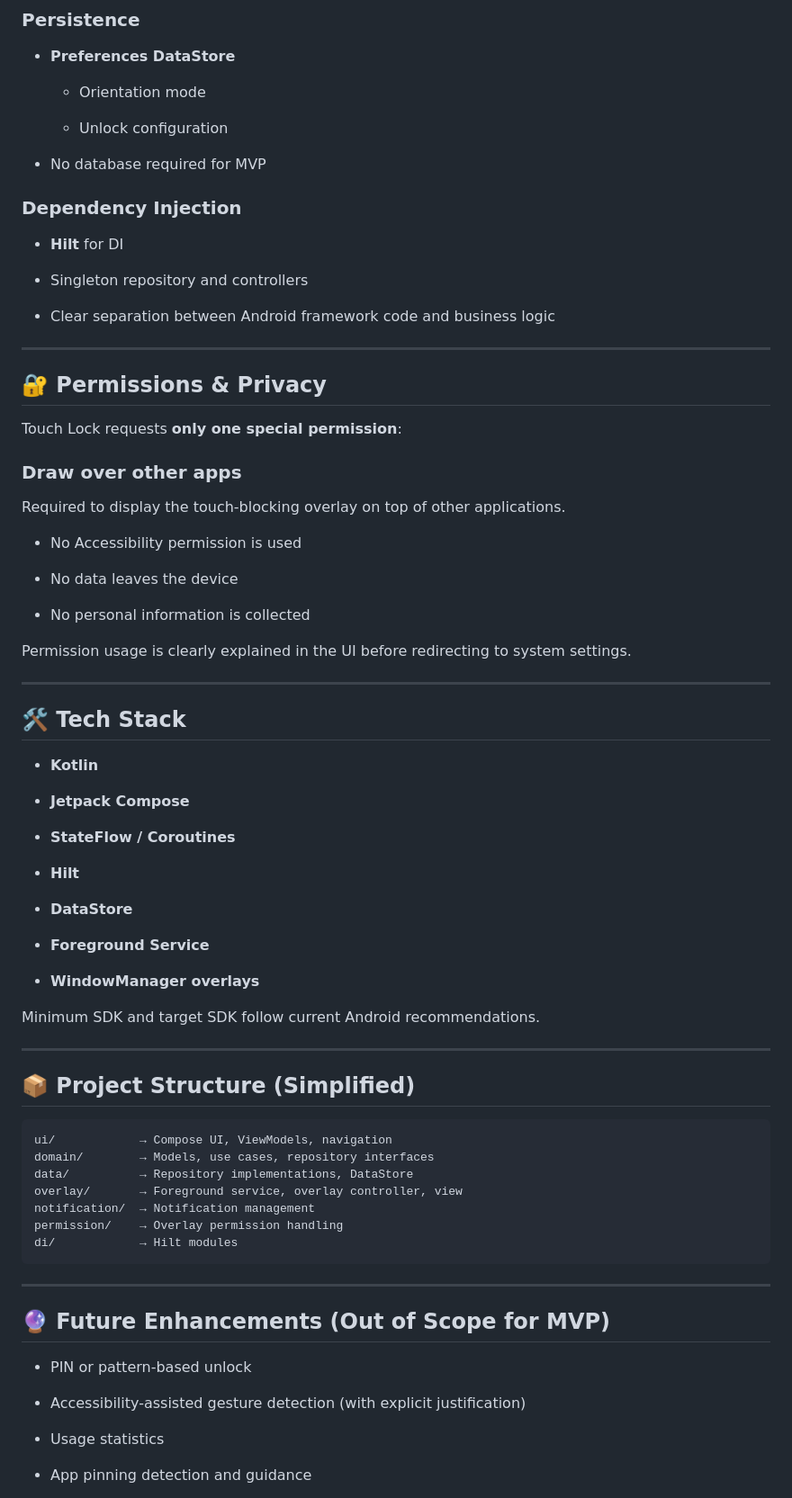
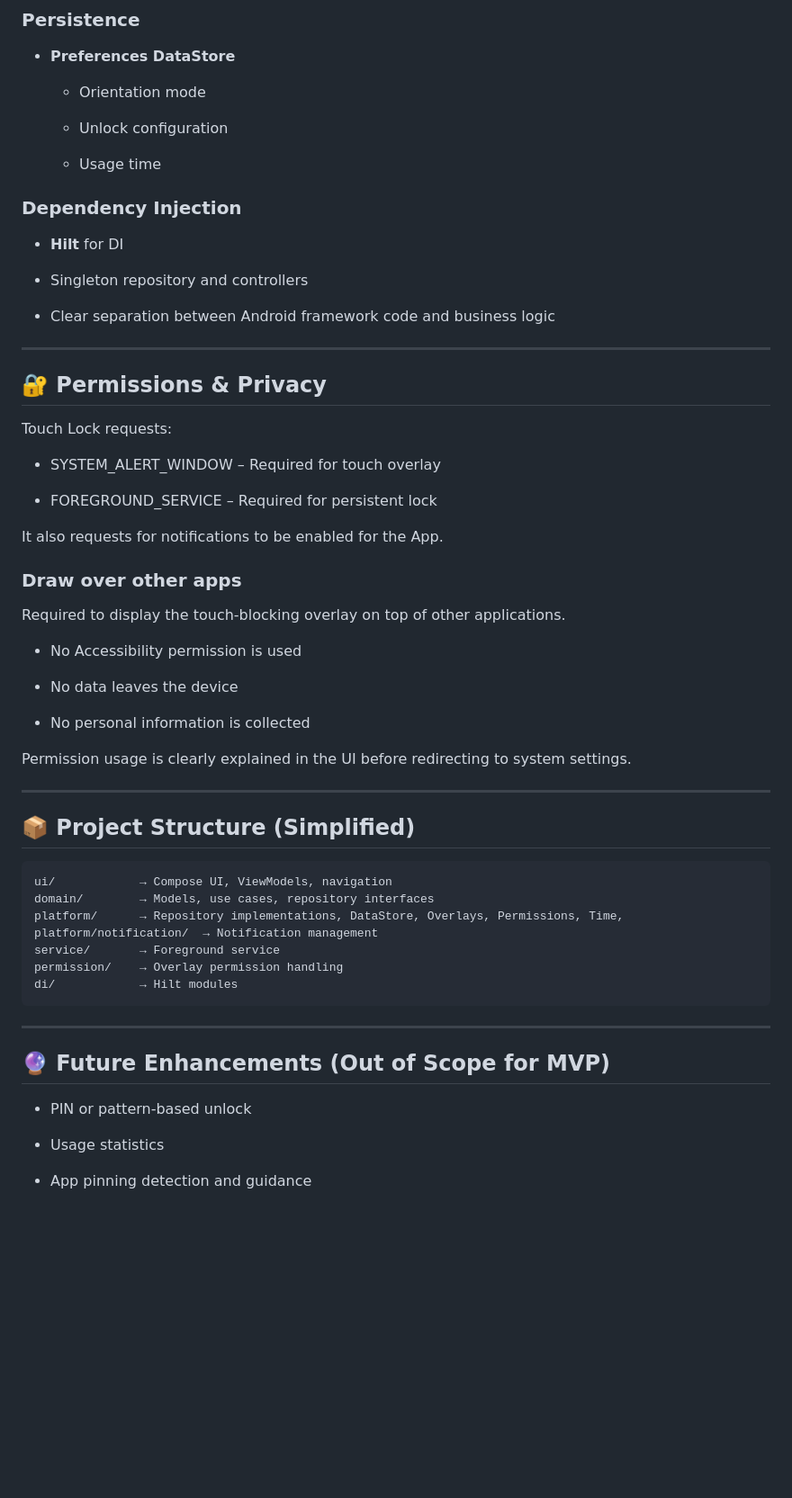
Before and after one commit to jmuci/android-touch-lock, a Markdown page: README.md, the part around one of its changes. Shown at 90% size. Drawn GitHub-style; blank space fills up the shorter version.

Commit message:
Update README and add learnings doc

````diff
--- a/README.md
+++ b/README.md
@@ -119,7 +145,8 @@ Foreground Service + Overlay Runtime
 
     - Unlock configuration
 
-- No database required for MVP
+    - Usage time
+
 
 
 ### Dependency Injection
@@ -135,7 +162,13 @@ Foreground Service + Overlay Runtime
 
 ## 🔐 Permissions & Privacy
 
-Touch Lock requests **only one special permission**:
+Touch Lock requests:
+
+- SYSTEM_ALERT_WINDOW – Required for touch overlay
+
+- FOREGROUND_SERVICE – Required for persistent lock
+
+It also requests for notifications to be enabled for the App.
 
 ### Draw over other apps
 
@@ -152,35 +185,14 @@ Permission usage is clearly explained in the UI before redirecting to system set
 
 ---
 
-## 🛠️ Tech Stack
-
-- **Kotlin**
-
-- **Jetpack Compose**
-
-- **StateFlow / Coroutines**
-
-- **Hilt**
-
-- **DataStore**
-
-- **Foreground Service**
-
-- **WindowManager overlays**
-
-
-Minimum SDK and target SDK follow current Android recommendations.
-
----
-
 ## 📦 Project Structure (Simplified)
 
 ```
 ui/            → Compose UI, ViewModels, navigation
 domain/        → Models, use cases, repository interfaces
-data/          → Repository implementations, DataStore
-overlay/       → Foreground service, overlay controller, view
-notification/  → Notification management
+platform/      → Repository implementations, DataStore, Overlays, Permissions, Time,
+platform/notification/  → Notification management
+service/       → Foreground service
 permission/    → Overlay permission handling
 di/            → Hilt modules
 ```
@@ -190,8 +202,6 @@ di/            → Hilt modules
 ## 🔮 Future Enhancements (Out of Scope for MVP)
 
 - PIN or pattern-based unlock
-
-- Accessibility-assisted gesture detection (with explicit justification)
 
 - Usage statistics
 
````
Also changed, not shown: other parts of README.md (+28 -2 lines), docs/learnings.md (added, +404 -0 lines).
